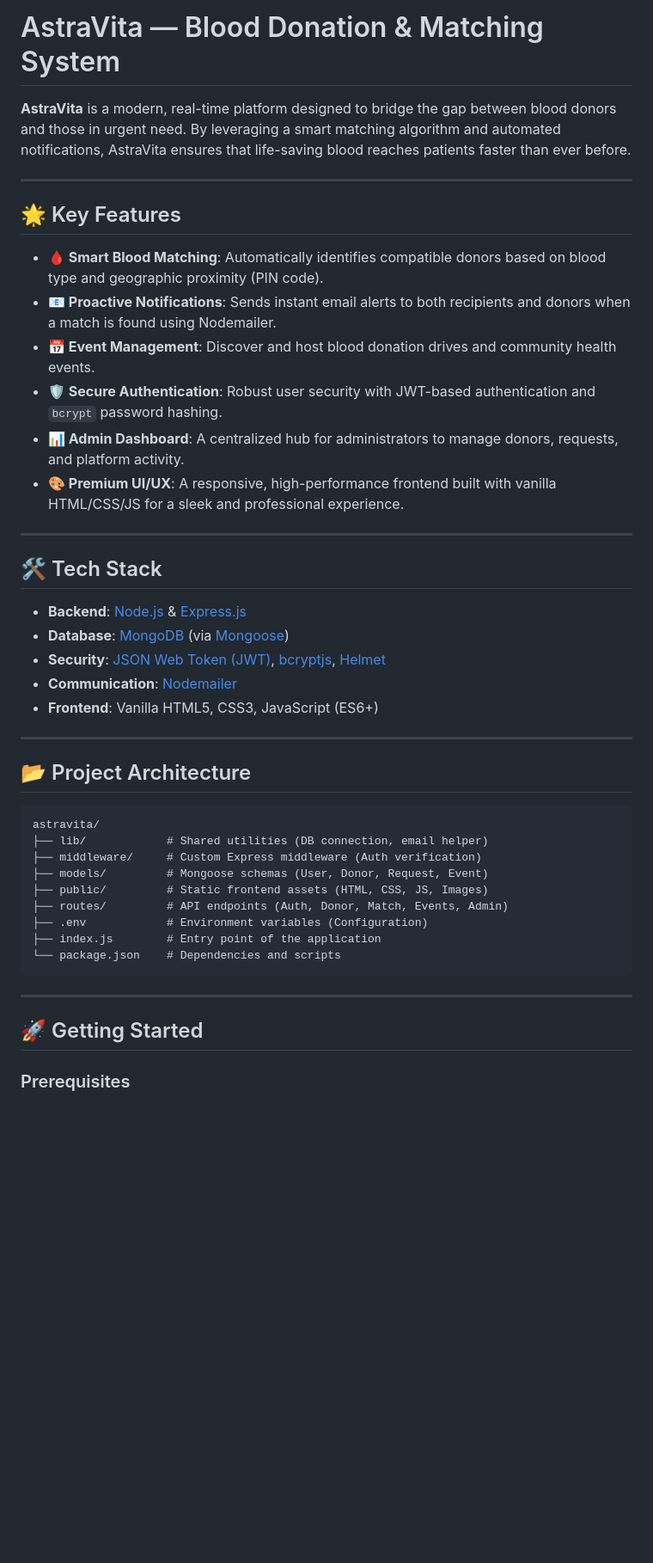
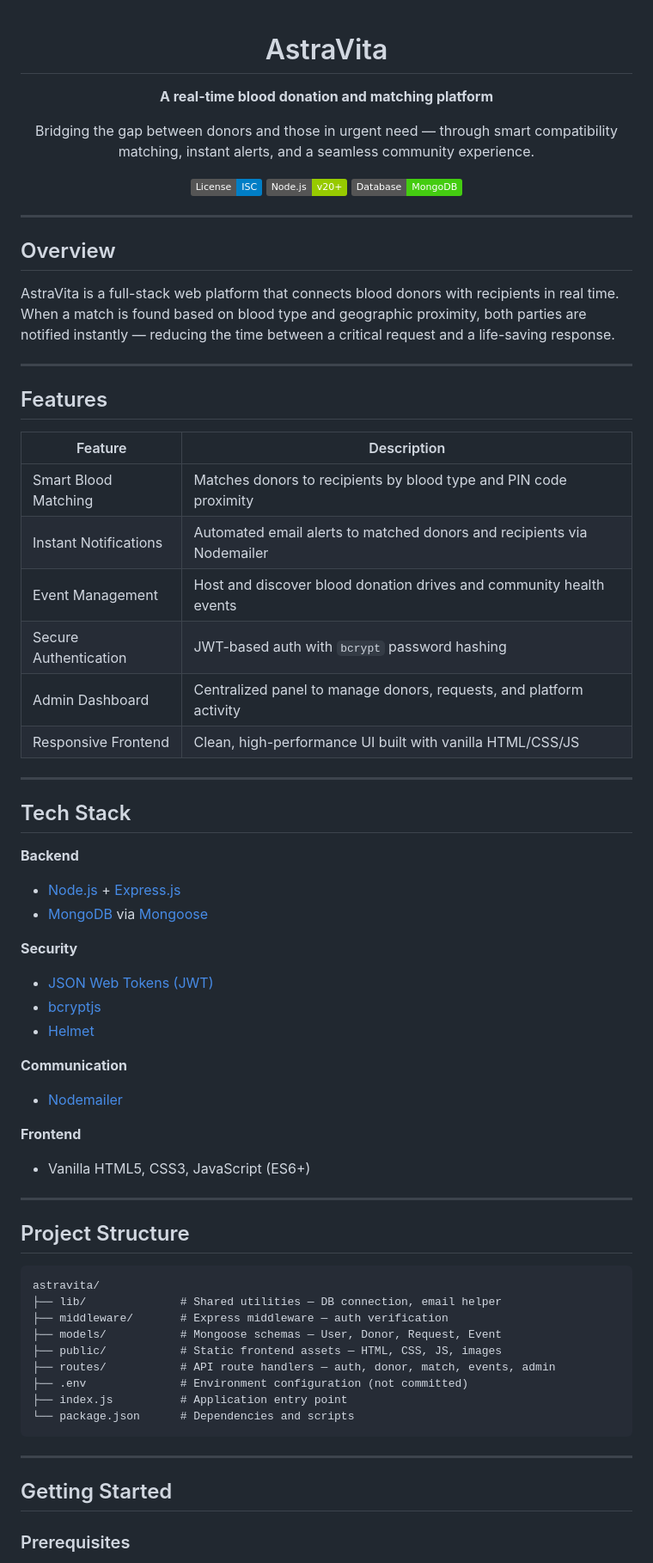
Before and after one commit to Ghanshyammali10/AstraVita, a Markdown page: README.md, the part around one of its changes. Shown at 86% size. Drawn GitHub-style; badges without logos; blank space fills up the shorter version.

Commit message:
Revise README for better clarity and structure
Updated the README to enhance clarity and organization, including a new overview section and improved feature descriptions.

````diff
--- a/README.md
+++ b/README.md
@@ -1,47 +1,74 @@
-# AstraVita — Blood Donation & Matching System
+<div align="center">
 
-**AstraVita** is a modern, real-time platform designed to bridge the gap between blood donors and those in urgent need. By leveraging a smart matching algorithm and automated notifications, AstraVita ensures that life-saving blood reaches patients faster than ever before.
+# AstraVita
+
+**A real-time blood donation and matching platform**
+
+Bridging the gap between donors and those in urgent need — through smart compatibility matching, instant alerts, and a seamless community experience.
+
+[![License: ISC](https://img.shields.io/badge/License-ISC-blue.svg)](https://opensource.org/licenses/ISC)
+[![Node.js](https://img.shields.io/badge/Node.js-v20%2B-green)](https://nodejs.org/)
+[![MongoDB](https://img.shields.io/badge/Database-MongoDB-brightgreen)](https://www.mongodb.com/)
+
+</div>
 
 ---
 
-## 🌟 Key Features
+## Overview
 
-- **🩸 Smart Blood Matching**: Automatically identifies compatible donors based on blood type and geographic proximity (PIN code).
-- **📧 Proactive Notifications**: Sends instant email alerts to both recipients and donors when a match is found using Nodemailer.
-- **📅 Event Management**: Discover and host blood donation drives and community health events.
-- **🛡️ Secure Authentication**: Robust user security with JWT-based authentication and `bcrypt` password hashing.
-- **📊 Admin Dashboard**: A centralized hub for administrators to manage donors, requests, and platform activity.
-- **🎨 Premium UI/UX**: A responsive, high-performance frontend built with vanilla HTML/CSS/JS for a sleek and professional experience.
+AstraVita is a full-stack web platform that connects blood donors with recipients in real time. When a match is found based on blood type and geographic proximity, both parties are notified instantly — reducing the time between a critical request and a life-saving response.
 
 ---
 
-## 🛠️ Tech Stack
+## Features
 
-- **Backend**: [Node.js](https://nodejs.org/) & [Express.js](https://expressjs.com/)
-- **Database**: [MongoDB](https://www.mongodb.com/) (via [Mongoose](https://mongoosejs.com/))
-- **Security**: [JSON Web Token (JWT)](https://jwt.io/), [bcryptjs](https://www.npmjs.com/package/bcryptjs), [Helmet](https://helmetjs.github.io/)
-- **Communication**: [Nodemailer](https://nodemailer.com/)
-- **Frontend**: Vanilla HTML5, CSS3, JavaScript (ES6+)
+| Feature | Description |
+|---|---|
+| Smart Blood Matching | Matches donors to recipients by blood type and PIN code proximity |
+| Instant Notifications | Automated email alerts to matched donors and recipients via Nodemailer |
+| Event Management | Host and discover blood donation drives and community health events |
+| Secure Authentication | JWT-based auth with `bcrypt` password hashing |
+| Admin Dashboard | Centralized panel to manage donors, requests, and platform activity |
+| Responsive Frontend | Clean, high-performance UI built with vanilla HTML/CSS/JS |
 
 ---
 
-## 📂 Project Architecture
+## Tech Stack
 
-```text
+**Backend**
+- [Node.js](https://nodejs.org/) + [Express.js](https://expressjs.com/)
+- [MongoDB](https://www.mongodb.com/) via [Mongoose](https://mongoosejs.com/)
+
+**Security**
+- [JSON Web Tokens (JWT)](https://jwt.io/)
+- [bcryptjs](https://www.npmjs.com/package/bcryptjs)
+- [Helmet](https://helmetjs.github.io/)
+
+**Communication**
+- [Nodemailer](https://nodemailer.com/)
+
+**Frontend**
+- Vanilla HTML5, CSS3, JavaScript (ES6+)
+
+---
+
+## Project Structure
+
+```
 astravita/
-├── lib/            # Shared utilities (DB connection, email helper)
-├── middleware/     # Custom Express middleware (Auth verification)
-├── models/         # Mongoose schemas (User, Donor, Request, Event)
-├── public/         # Static frontend assets (HTML, CSS, JS, Images)
-├── routes/         # API endpoints (Auth, Donor, Match, Events, Admin)
-├── .env            # Environment variables (Configuration)
-├── index.js        # Entry point of the application
-└── package.json    # Dependencies and scripts
+├── lib/              # Shared utilities — DB connection, email helper
+├── middleware/       # Express middleware — auth verification
+├── models/           # Mongoose schemas — User, Donor, Request, Event
+├── public/           # Static frontend assets — HTML, CSS, JS, images
+├── routes/           # API route handlers — auth, donor, match, events, admin
+├── .env              # Environment configuration (not committed)
+├── index.js          # Application entry point
+└── package.json      # Dependencies and scripts
 ```
 
 ---
 
-## 🚀 Getting Started
+## Getting Started
 
 ### Prerequisites
 
````
Also changed, not shown: other parts of README.md (+79 -31 lines).
